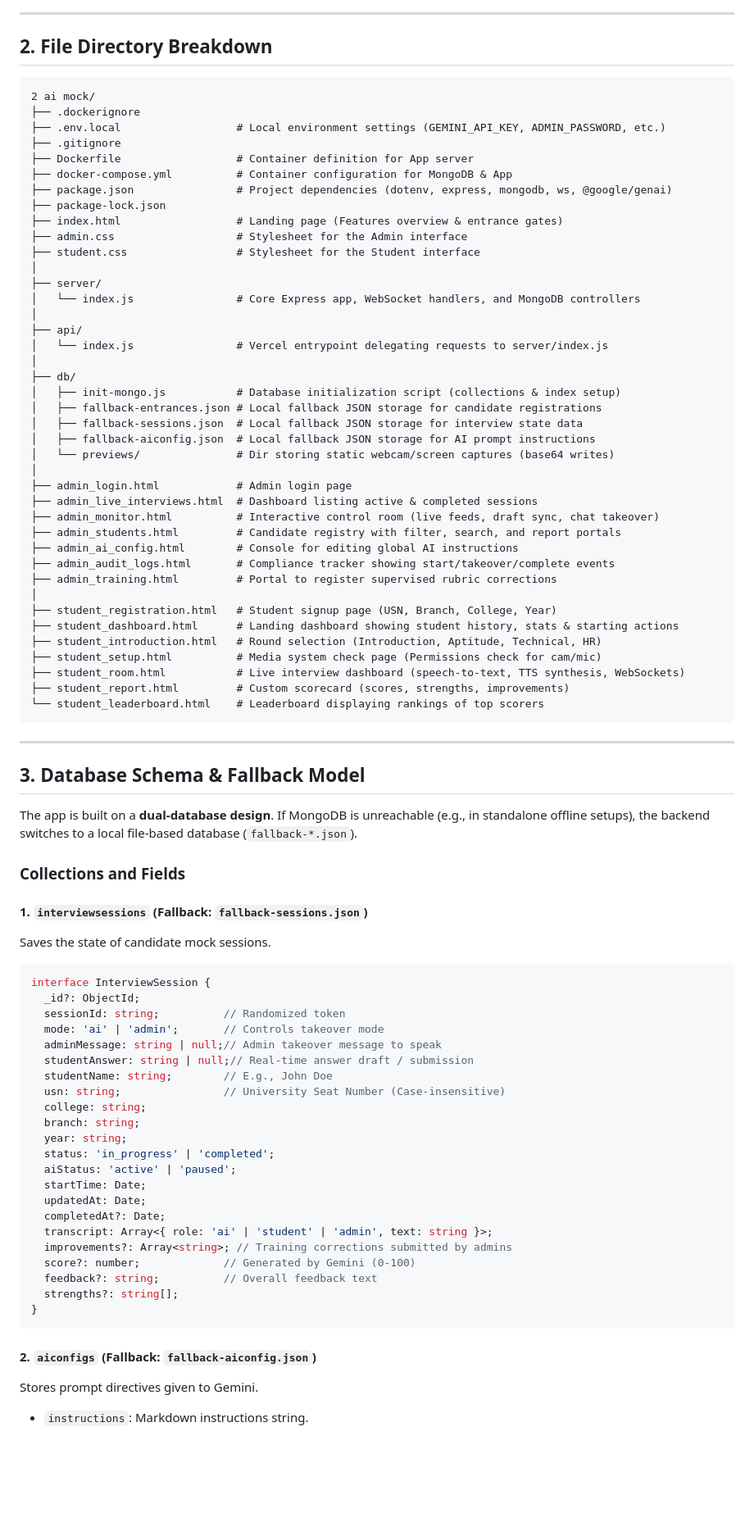
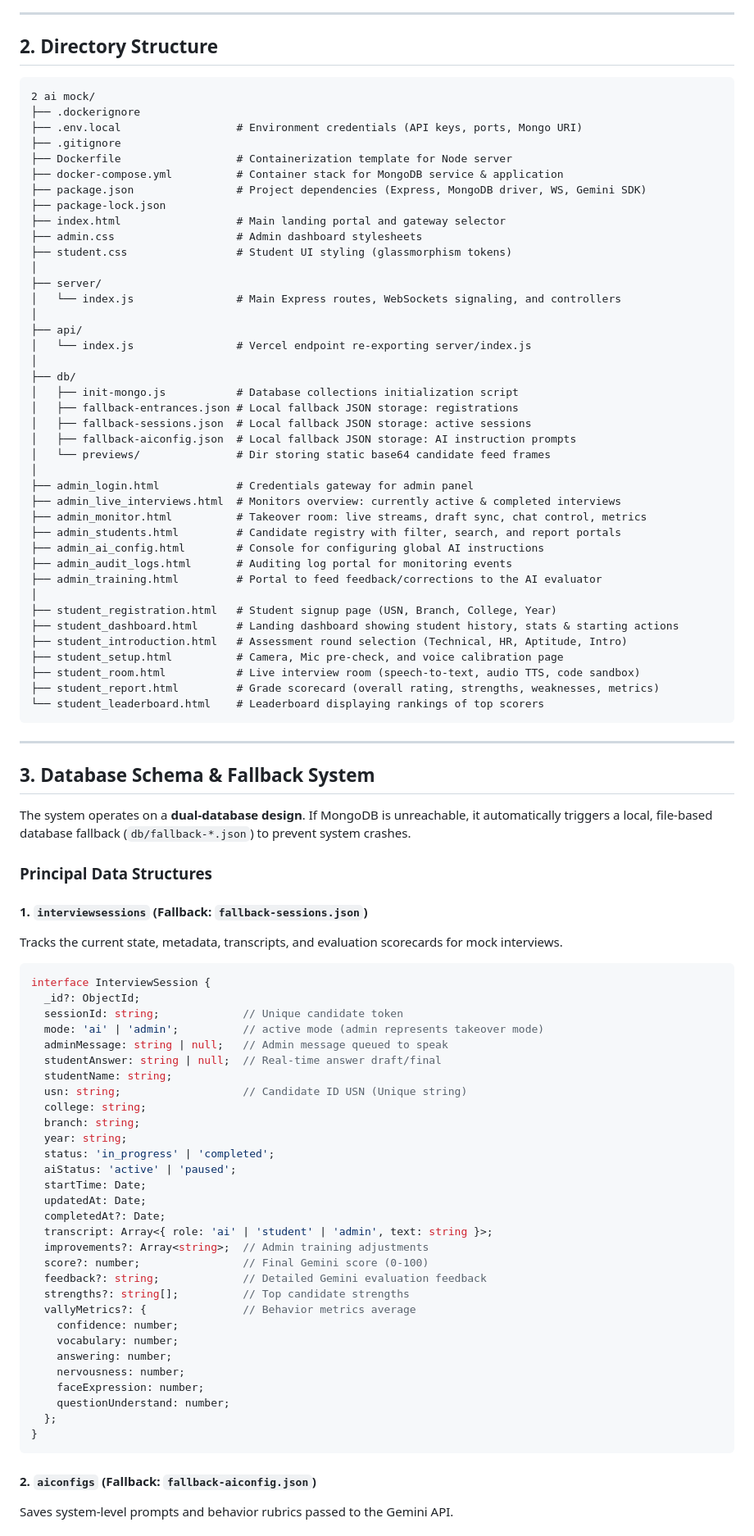
Before and after one commit to karthikachar56/interview, a Markdown page: codebase_analysis.md, the part around one of its changes. Shown at 82% size. Drawn GitHub-style; blank space fills up the shorter version.

Commit message:
Update codebase_analysis.md with latest architecture and pre-check modifications

````diff
--- a/codebase_analysis.md
+++ b/codebase_analysis.md
@@ -55,70 +55,70 @@ graph TD
 
 ---
 
-## 2. File Directory Breakdown
+## 2. Directory Structure
 
 ```
 2 ai mock/
 ├── .dockerignore
-├── .env.local                  # Local environment settings (GEMINI_API_KEY, ADMIN_PASSWORD, etc.)
+├── .env.local                  # Environment credentials (API keys, ports, Mongo URI)
 ├── .gitignore
-├── Dockerfile                  # Container definition for App server
-├── docker-compose.yml          # Container configuration for MongoDB & App
-├── package.json                # Project dependencies (dotenv, express, mongodb, ws, @google/genai)
+├── Dockerfile                  # Containerization template for Node server
+├── docker-compose.yml          # Container stack for MongoDB service & application
+├── package.json                # Project dependencies (Express, MongoDB driver, WS, Gemini SDK)
 ├── package-lock.json
-├── index.html                  # Landing page (Features overview & entrance gates)
-├── admin.css                   # Stylesheet for the Admin interface
-├── student.css                 # Stylesheet for the Student interface
+├── index.html                  # Main landing portal and gateway selector
+├── admin.css                   # Admin dashboard stylesheets
+├── student.css                 # Student UI styling (glassmorphism tokens)
 │
 ├── server/
-│   └── index.js                # Core Express app, WebSocket handlers, and MongoDB controllers
+│   └── index.js                # Main Express routes, WebSockets signaling, and controllers
 │
 ├── api/
-│   └── index.js                # Vercel entrypoint delegating requests to server/index.js
+│   └── index.js                # Vercel endpoint re-exporting server/index.js
 │
 ├── db/
-│   ├── init-mongo.js           # Database initialization script (collections & index setup)
-│   ├── fallback-entrances.json # Local fallback JSON storage for candidate registrations
-│   ├── fallback-sessions.json  # Local fallback JSON storage for interview state data
-│   ├── fallback-aiconfig.json  # Local fallback JSON storage for AI prompt instructions
-│   └── previews/               # Dir storing static webcam/screen captures (base64 writes)
+│   ├── init-mongo.js           # Database collections initialization script
+│   ├── fallback-entrances.json # Local fallback JSON storage: registrations
+│   ├── fallback-sessions.json  # Local fallback JSON storage: active sessions
+│   ├── fallback-aiconfig.json  # Local fallback JSON storage: AI instruction prompts
+│   └── previews/               # Dir storing static base64 candidate feed frames
 │
-├── admin_login.html            # Admin login page
-├── admin_live_interviews.html  # Dashboard listing active & completed sessions
-├── admin_monitor.html          # Interactive control room (live feeds, draft sync, chat takeover)
+├── admin_login.html            # Credentials gateway for admin panel
+├── admin_live_interviews.html  # Monitors overview: currently active & completed interviews
+├── admin_monitor.html          # Takeover room: live streams, draft sync, chat control, metrics
 ├── admin_students.html         # Candidate registry with filter, search, and report portals
-├── admin_ai_config.html        # Console for editing global AI instructions
-├── admin_audit_logs.html       # Compliance tracker showing start/takeover/complete events
-├── admin_training.html         # Portal to register supervised rubric corrections
+├── admin_ai_config.html        # Console for configuring global AI instructions
+├── admin_audit_logs.html       # Auditing log portal for monitoring events
+├── admin_training.html         # Portal to feed feedback/corrections to the AI evaluator
 │
 ├── student_registration.html   # Student signup page (USN, Branch, College, Year)
 ├── student_dashboard.html      # Landing dashboard showing student history, stats & starting actions
-├── student_introduction.html   # Round selection (Introduction, Aptitude, Technical, HR)
-├── student_setup.html          # Media system check page (Permissions check for cam/mic)
-├── student_room.html           # Live interview dashboard (speech-to-text, TTS synthesis, WebSockets)
-├── student_report.html         # Custom scorecard (scores, strengths, improvements)
+├── student_introduction.html   # Assessment round selection (Technical, HR, Aptitude, Intro)
+├── student_setup.html          # Camera, Mic pre-check, and voice calibration page
+├── student_room.html           # Live interview room (speech-to-text, audio TTS, code sandbox)
+├── student_report.html         # Grade scorecard (overall rating, strengths, weaknesses, metrics)
 └── student_leaderboard.html    # Leaderboard displaying rankings of top scorers
 ```
 
 ---
 
-## 3. Database Schema & Fallback Model
+## 3. Database Schema & Fallback System
 
-The app is built on a **dual-database design**. If MongoDB is unreachable (e.g., in standalone offline setups), the backend switches to a local file-based database (`fallback-*.json`).
+The system operates on a **dual-database design**. If MongoDB is unreachable, it automatically triggers a local, file-based database fallback (`db/fallback-*.json`) to prevent system crashes.
 
-### Collections and Fields
+### Principal Data Structures
 
 #### 1. `interviewsessions` (Fallback: `fallback-sessions.json`)
-Saves the state of candidate mock sessions.
+Tracks the current state, metadata, transcripts, and evaluation scorecards for mock interviews.
 ```typescript
 interface InterviewSession {
   _id?: ObjectId;
-  sessionId: string;          // Randomized token
-  mode: 'ai' | 'admin';       // Controls takeover mode
-  adminMessage: string | null;// Admin takeover message to speak
-  studentAnswer: string | null;// Real-time answer draft / submission
-  studentName: string;        // E.g., John Doe
-  usn: string;                // University Seat Number (Case-insensitive)
+  sessionId: string;             // Unique candidate token
+  mode: 'ai' | 'admin';          // active mode (admin represents takeover mode)
+  adminMessage: string | null;   // Admin message queued to speak
+  studentAnswer: string | null;  // Real-time answer draft/final
+  studentName: string;
+  usn: string;                   // Candidate ID USN (Unique string)
   college: string;
   branch: string;
   year: string;
@@ -128,14 +128,21 @@ interface InterviewSession {
   updatedAt: Date;
   completedAt?: Date;
   transcript: Array<{ role: 'ai' | 'student' | 'admin', text: string }>;
-  improvements?: Array<string>; // Training corrections submitted by admins
-  score?: number;             // Generated by Gemini (0-100)
-  feedback?: string;          // Overall feedback text
-  strengths?: string[];
+  improvements?: Array<string>;  // Admin training adjustments
+  score?: number;                // Final Gemini score (0-100)
+  feedback?: string;             // Detailed Gemini evaluation feedback
+  strengths?: string[];          // Top candidate strengths
+  vallyMetrics?: {               // Behavior metrics average
+    confidence: number;
+    vocabulary: number;
+    answering: number;
+    nervousness: number;
+    faceExpression: number;
+    questionUnderstand: number;
+  };
 }
 ```
 
 #### 2. `aiconfigs` (Fallback: `fallback-aiconfig.json`)
-Stores prompt directives given to Gemini.
-*   `instructions`: Markdown instructions string.
+Saves system-level prompts and behavior rubrics passed to the Gemini API.
 
````
Also changed, not shown: other parts of codebase_analysis.md (+50 -87 lines).
